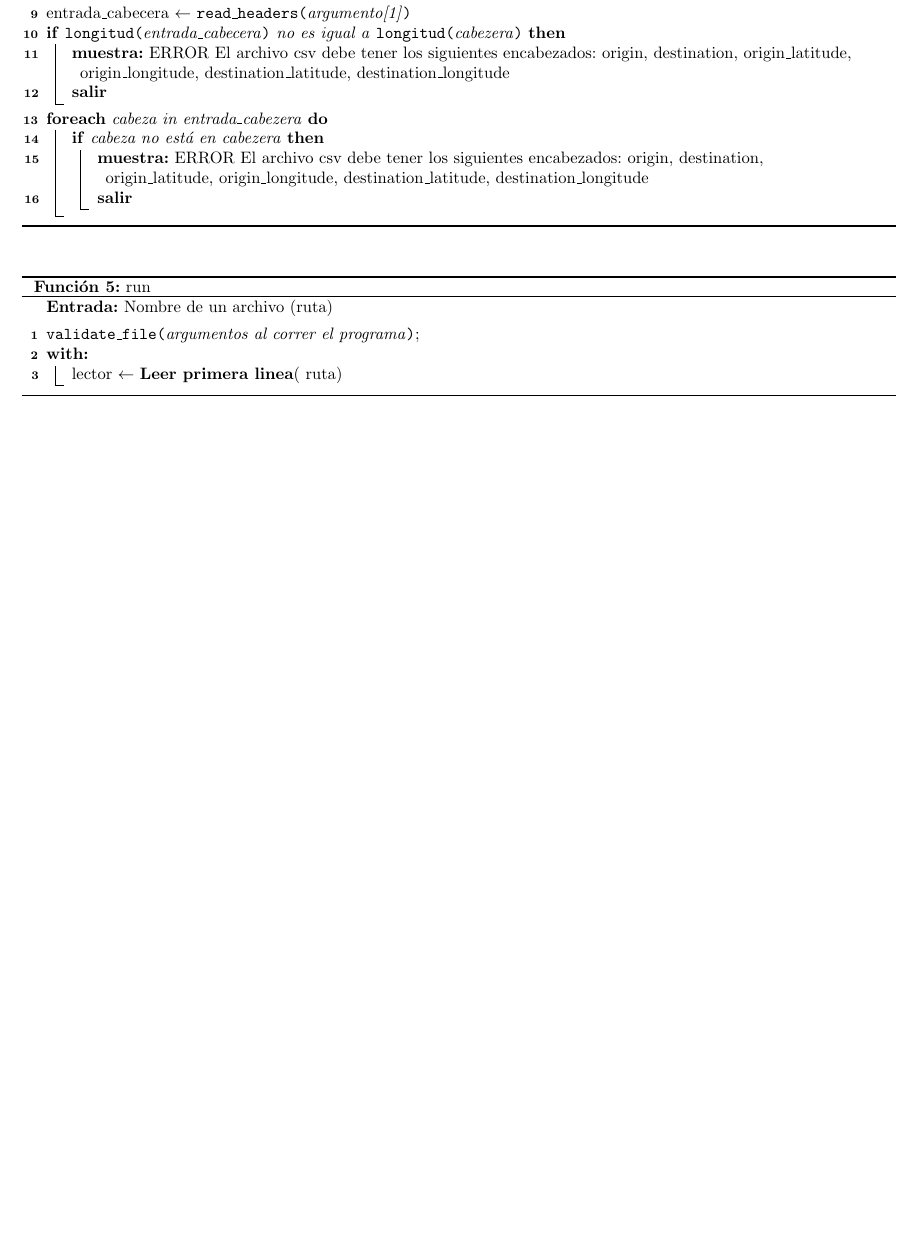
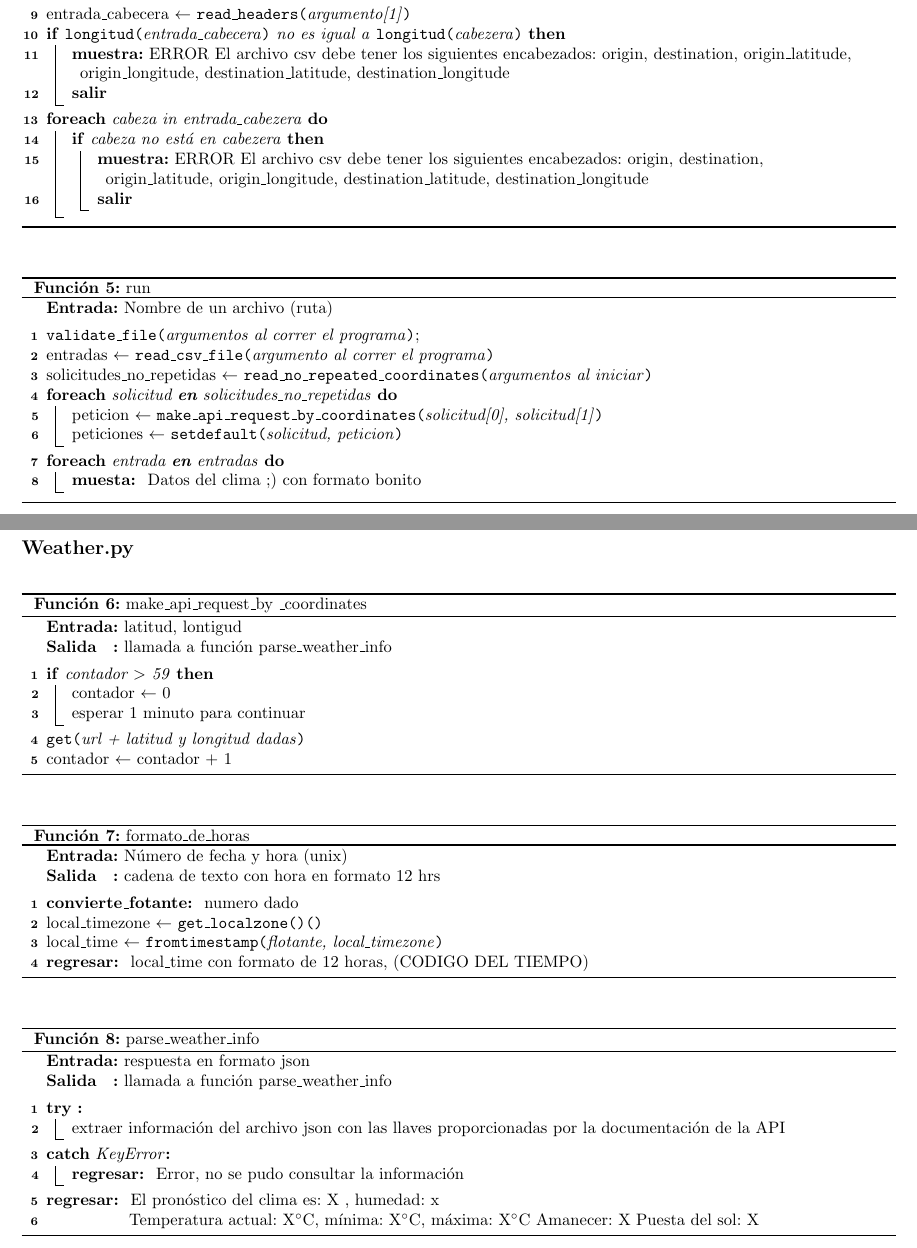
Before and after one commit to arielmerin/AirportsWeather, a LaTeX document (pdf/reporte.tex): part of page 2 of 2 before the commit and two parts of pages 2 and 3 of 3 after it, the two joined at a grey line, cut so that both start at the same text, the shorter picture padded with empty space. Compiled offline with pdfLaTeX.

Commit message:
Pseudocódigo completo

```diff
--- a/pdf/reporte.tex
+++ b/pdf/reporte.tex
@@ -134,9 +133,12 @@ includefoot]{geometry}
 \begin{algorithm}
 	\SetKwData{Left}{left}\SetKwData{This}{this}
 	\SetKwData{Up}{up}
-	\SetKwFunction{Union}{Union}
+	\SetKwFunction{makeapirequestbycoordinates}{make\_api\_request\_by\_coordinates}
+	\SetKwFunction{format}{format}
+	\SetKwFunction{setdefault}{setdefault}
 	\SetKwFunction{vf}{validate\_file}
-	\SetKwFunction{FindCompress}{FindCompress}
+	\SetKwFunction{readcsvfile}{read\_csv\_file}
+	\SetKwFunction{readnorepeatedcoordinates}{read\_no\_repeated\_coordinates}
 	\SetKwInOut{Input}{Entrada}
 	\SetKwInOut{Output}{Salida}
 	\SetKwProg{with}{with}{:}{}
@@ -144,10 +146,81 @@ includefoot]{geometry}
 	\SetAlgorithmName{Función}{0}{list of algorithms name}
 	\Input{Nombre de un archivo (ruta)}
 	\BlankLine
+	%%%%%%%%%%%%%%%%%%%%%%%%%%%%%%
 	\vf{argumentos al correr el programa}{}\;
-	\with{}{
-		lector $ \gets $ \textbf{Leer primera linea}( ruta)
+	entradas $ \gets $ \readcsvfile{argumento al correr el programa}\\
+	%%%%%%%5
+	solicitudes\_no\_repetidas $ \gets $ \readnorepeatedcoordinates{argumentos al iniciar}\\
+	\ForEach{solicitud \textbf{en} solicitudes\_no\_repetidas}{
+	peticion $ \gets $ \makeapirequestbycoordinates{solicitud[0], solicitud[1]}\\
+	peticiones $ \gets $ \setdefault{solicitud, peticion}\\
 	}
+	\ForEach{entrada \textbf{en} entradas}{\textbf{muesta: } Datos del clima ;) con formato bonito }
 \caption{run}
 \end{algorithm}
+
+\newpage
+\subsection*{Weather.py}
+\begin{algorithm}
+	\SetKwData{Left}{left}\SetKwData{This}{this}
+	\SetKwData{Up}{up}
+	\SetKwFunction{makeapirequestbycoordinates}{make\_api\_request\_by\_coordinates}
+	\SetKwFunction{get}{get}
+	\SetKwInOut{Input}{Entrada}
+	\SetKwInOut{Output}{Salida}
+	\SetKwProg{with}{with}{:}{}
+	\SetKwProg{catch}{catch}{:}{end}
+	\SetAlgorithmName{Función}{0}{list of algorithms name}
+	\Input{latitud, lontigud}
+	\Output{llamada a función parse\_weather\_info }
+	\BlankLine
+	%%%%%%%%%%%%%%%%%%%%%%%%%%%%%%
+	\If{contador $ > $ 59}{contador $ \gets $ 0\\ esperar 1 minuto para continuar}
+	\get{url + latitud y longitud dadas}{}\\
+	contador $ \gets $ contador + 1
+\caption{make\_api\_request\_by \_coordinates}
+\end{algorithm}
+
+\begin{algorithm}
+	\SetKwData{Left}{left}\SetKwData{This}{this}
+	\SetKwData{Up}{up}
+	\SetKwFunction{getLocalzone}{get\_localzone()}
+	\SetKwFunction{fromTimeStamp}{fromtimestamp}
+	\SetKwFunction{strftime}{strftime}
+	\SetKwInOut{Input}{Entrada}
+	\SetKwInOut{Output}{Salida}
+	\SetAlgorithmName{Función}{0}{list of algorithms name}
+	\Input{Número de fecha y hora (unix)}
+	\Output{cadena de texto con hora en formato 12 hrs}
+	\BlankLine
+	%%%%%%%%%%%%%%%%%%%%%%%%%%%%%%
+	\textbf{convierte\_fotante: } numero dado\\
+	local\_timezone $ \gets $ \getLocalzone{ }\\
+	local\_time $ \gets $ \fromTimeStamp{flotante, local\_timezone}\\
+	\textbf{regresar: } local\_time con formato de 12 horas, (CODIGO DEL TIEMPO)
+\caption{formato\_de\_horas}
+\end{algorithm}
+
+\begin{algorithm}
+	\SetKwData{Left}{left}\SetKwData{This}{this}
+	\SetKwData{Up}{up}
+	\SetKwFunction{makeapirequestbycoordinates}{make\_api\_request\_by\_coordinates}
+	\SetKwFunction{get}{get}
+	\SetKwInOut{Input}{Entrada}
+	\SetKwInOut{Output}{Salida}
+	\SetKwProg{try}{try}{:}{}
+	\SetKwProg{catch}{catch}{:}{end}
+	\SetAlgorithmName{Función}{0}{list of algorithms name}
+	\Input{respuesta en formato json}
+	\Output{llamada a función parse\_weather\_info }
+	\BlankLine
+	%%%%%%%%%%%%%%%%%%%%%%%%%%%%%%
+	\try{ }{
+	extraer información del archivo json con las llaves proporcionadas por la documentación de la API}
+	\catch{KeyError}{
+	\textbf{regresar: } Error, no se pudo consultar la información}
+	\textbf{regresar: } El pronóstico del clima es: X , humedad: x\\ \qquad \qquad \quad Temperatura actual: X$ ^\circ $C, mínima: X$ ^\circ $C, máxima: X$ ^\circ $C Amanecer: X Puesta del sol: X
+\caption{parse\_weather\_info}
+\end{algorithm}
+
 \end{document}
```
Also changed, not shown: pdf/reporte.pdf, pdf/reporte.tex (7 more changed lines), 2 other files.
